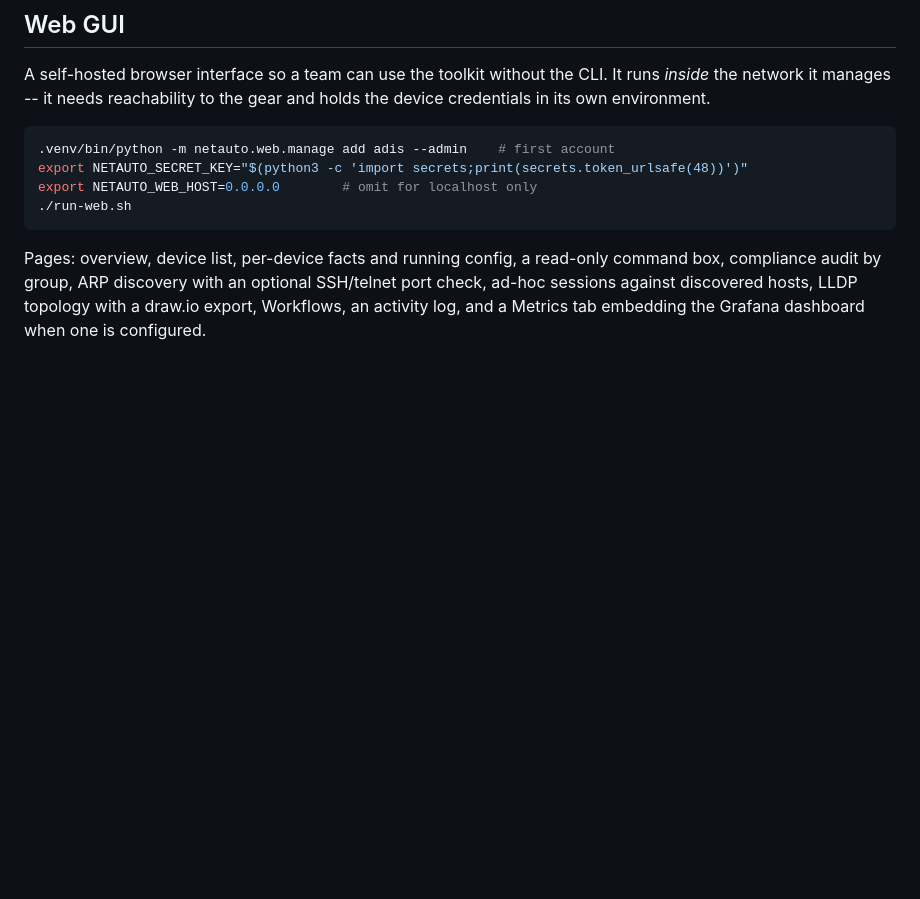
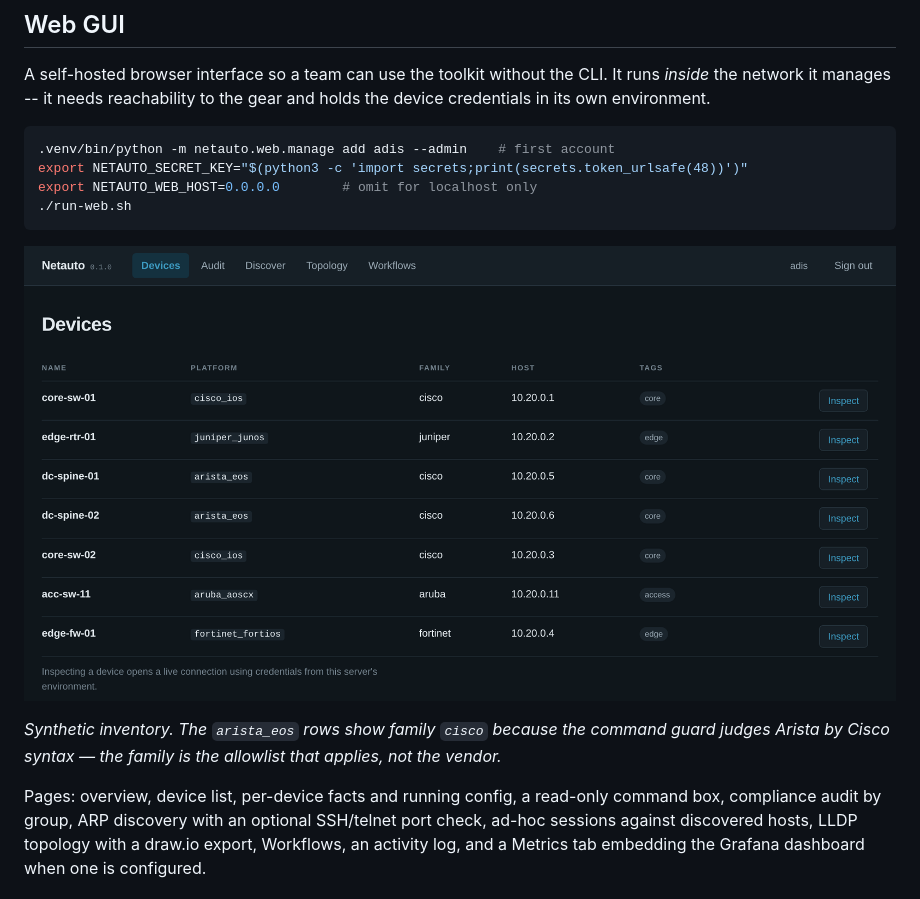
Before and after one commit to ters-golemi/netauto, a Markdown page: README.md, the part around the change. GitHub-like rendering; pictures changed too: docs/devices.png (added); blank space fills up the shorter version.

Commit message:
Show the Devices page, and explain the column that looks wrong
The inventory as the GUI renders it, at the head of the Web GUI section where
the page list starts: platform, guard family, address, tags, and an Inspect
button per row.

The caption earns its place on one column. Both arista_eos rows show family
"cisco", which reads as a bug to exactly the audience this README is for. It
is not: platform_family maps Arista onto the Cisco command allowlist because
that is the syntax its CLI accepts, and the family names the guard that
applies rather than the vendor that made the box. Better to say so under the
picture than to have a network engineer file it as a defect.

The demo fixture also stopped contradicting itself. edge-rtr-01 was a Juniper
MX204 on the topology page and a cisco_ios device in the inventory, which
nobody would notice in one screenshot and anyone might notice across two now
that five pages are captured from the same fixture.

393 tests pass.

Co-Authored-By: Claude Opus 5 <noreply@anthropic.com>
Claude-Session: https://claude.ai/code/session_014EhDYZ7xaioQjy62mBnzRu

````diff
--- a/README.md
+++ b/README.md
@@ -105,6 +105,13 @@ export NETAUTO_SECRET_KEY="$(python3 -c 'import secrets;print(secrets.token_urls
 export NETAUTO_WEB_HOST=0.0.0.0        # omit for localhost only
 ./run-web.sh
 ```
+
+![The Devices page: the inventory with each device's platform, guard family,
+address and tags, and an Inspect button per row](docs/devices.png)
+
+*Synthetic inventory. The `arista_eos` rows show family `cisco` because the
+command guard judges Arista by Cisco syntax — the family is the allowlist that
+applies, not the vendor.*
 
 Pages: overview, device list, per-device facts and running config, a read-only
 command box, compliance audit by group, ARP discovery with an optional
````
